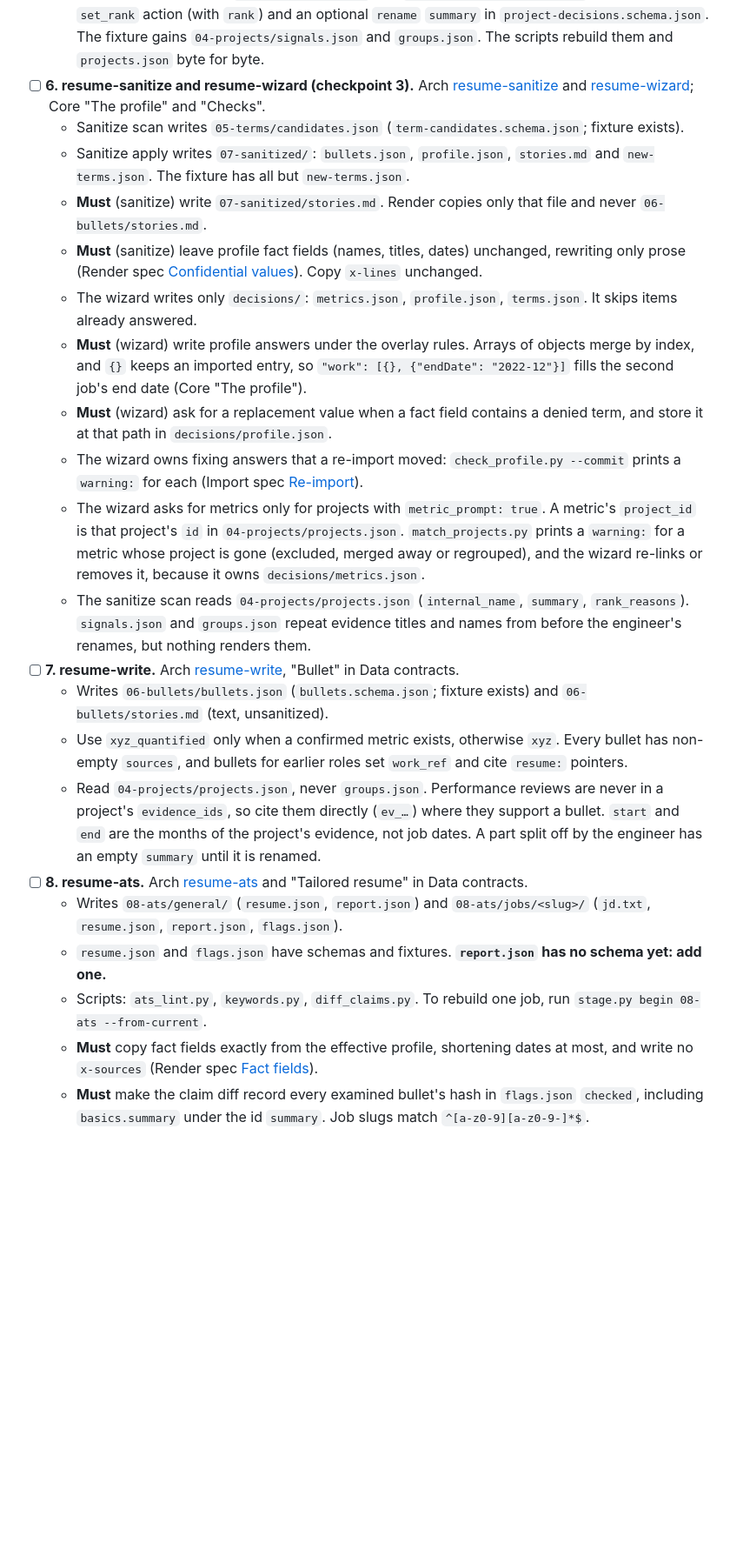
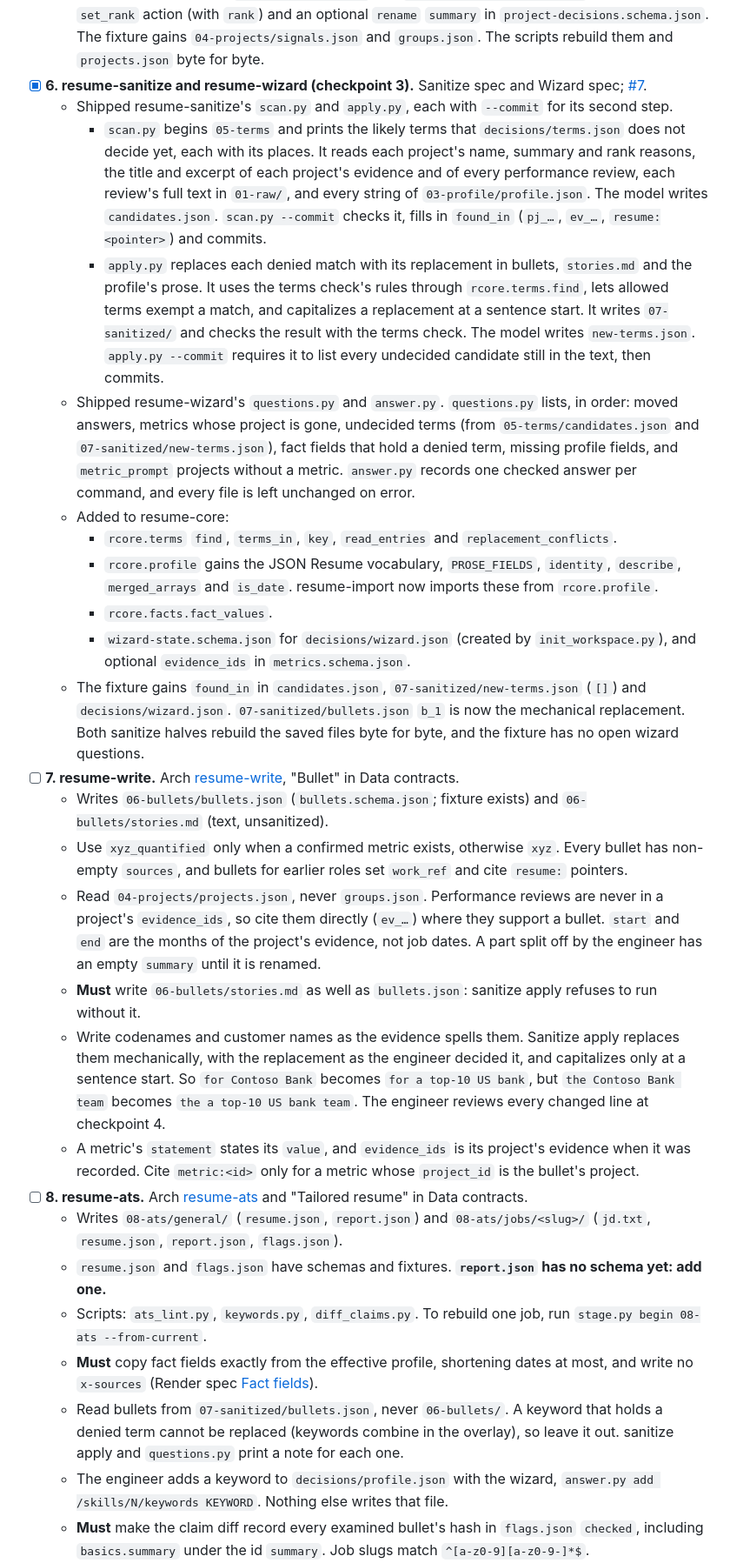
Before and after one commit to rrotaru/resume-builder, a Markdown page: docs/ROADMAP.md, the part around one of its changes. Shown at 87% size. Rendered like a GitHub page; blank space fills up the shorter version.

Commit message:
docs(resume-sanitize, resume-wizard): tick piece 6 in the roadmap
- Piece 6 links the sanitize and wizard specs and #7, and summarizes
  what shipped: scan.py and apply.py, questions.py and answer.py, the
  resume-core helpers and schemas, and the fixture changes.
- Short names for the two specs.
- Notes for resume-write (stories.md is required, mechanical
  replacement, metric statements), resume-ats (sanitized bullets only,
  keywords with denied terms, adding keywords through the wizard) and
  resume-build (checkpoint 3 until no questions, new terms at
  checkpoint 4 through the wizard, resuming either sanitize half, the
  05-terms inputs).
- Follow-ups for skips after a re-import and detector quality evals.

Co-Authored-By: Claude Opus 5.5 <noreply@anthropic.com>
Claude-Session: https://claude.ai/code/session_013L95tWbVHFFrJHPYNpTGAb

```diff
--- a/docs/ROADMAP.md
+++ b/docs/ROADMAP.md
@@ -53,26 +55,31 @@ Short names used below:
     - `decide.py` is checkpoint 2's only writer of `decisions/projects.json`.
   - `04-projects/` holds `signals.json`, `groups.json` and `projects.json`. `groups.json` is the model's grouping before decisions, with IDs. `projects.json` is the result after decisions, and the only file later stages read. An orphaned decision (its project is not in this run) is shown with the closest project and blocks the commit (exit 3) until it is re-linked or discarded.
   - Added to resume-core: `signals.schema.json` and `project-groups.schema.json`, and the `set_rank` action (with `rank`) and an optional `rename` `summary` in `project-decisions.schema.json`. The fixture gains `04-projects/signals.json` and `groups.json`. The scripts rebuild them and `projects.json` byte for byte.
-- [ ] **6. resume-sanitize and resume-wizard (checkpoint 3).** Arch [resume-sanitize](superpowers/specs/2026-09-24-resume-builder-architecture-design.md#resume-sanitize) and [resume-wizard](superpowers/specs/2026-09-24-resume-builder-architecture-design.md#resume-wizard-checkpoint-3); Core "The profile" and "Checks".
-  - Sanitize scan writes `05-terms/candidates.json` (`term-candidates.schema.json`; fixture exists).
-  - Sanitize apply writes `07-sanitized/`: `bullets.json`, `profile.json`, `stories.md` and `new-terms.json`. The fixture has all but `new-terms.json`.
-  - **Must** (sanitize) write `07-sanitized/stories.md`. Render copies only that file and never `06-bullets/stories.md`.
-  - **Must** (sanitize) leave profile fact fields (names, titles, dates) unchanged, rewriting only prose (Render spec [Confidential values](superpowers/specs/2026-09-25-resume-render-design.md#confidential-values)). Copy `x-lines` unchanged.
-  - The wizard writes only `decisions/`: `metrics.json`, `profile.json`, `terms.json`. It skips items already answered.
-  - **Must** (wizard) write profile answers under the overlay rules. Arrays of objects merge by index, and `{}` keeps an imported entry, so `"work": [{}, {"endDate": "2022-12"}]` fills the second job's end date (Core "The profile").
-  - **Must** (wizard) ask for a replacement value when a fact field contains a denied term, and store it at that path in `decisions/profile.json`.
-  - The wizard owns fixing answers that a re-import moved: `check_profile.py --commit` prints a `warning:` for each (Import spec [Re-import](superpowers/specs/2026-09-25-resume-import-design.md#re-import)).
-  - The wizard asks for metrics only for projects with `metric_prompt: true`. A metric's `project_id` is that project's `id` in `04-projects/projects.json`. `match_projects.py` prints a `warning:` for a metric whose project is gone (excluded, merged away or regrouped), and the wizard re-links or removes it, because it owns `decisions/metrics.json`.
-  - The sanitize scan reads `04-projects/projects.json` (`internal_name`, `summary`, `rank_reasons`). `signals.json` and `groups.json` repeat evidence titles and names from before the engineer's renames, but nothing renders them.
+- [x] **6. resume-sanitize and resume-wizard (checkpoint 3).** Sanitize spec and Wizard spec; [#7](https://github.com/rrotaru/resume-builder/pull/7).
+  - Shipped resume-sanitize's `scan.py` and `apply.py`, each with `--commit` for its second step.
+    - `scan.py` begins `05-terms` and prints the likely terms that `decisions/terms.json` does not decide yet, each with its places. It reads each project's name, summary and rank reasons, the title and excerpt of each project's evidence and of every performance review, each review's full text in `01-raw/`, and every string of `03-profile/profile.json`. The model writes `candidates.json`. `scan.py --commit` checks it, fills in `found_in` (`pj_…`, `ev_…`, `resume:<pointer>`) and commits.
+    - `apply.py` replaces each denied match with its replacement in bullets, `stories.md` and the profile's prose. It uses the terms check's rules through `rcore.terms.find`, lets allowed terms exempt a match, and capitalizes a replacement at a sentence start. It writes `07-sanitized/` and checks the result with the terms check. The model writes `new-terms.json`. `apply.py --commit` requires it to list every undecided candidate still in the text, then commits.
+  - Shipped resume-wizard's `questions.py` and `answer.py`. `questions.py` lists, in order: moved answers, metrics whose project is gone, undecided terms (from `05-terms/candidates.json` and `07-sanitized/new-terms.json`), fact fields that hold a denied term, missing profile fields, and `metric_prompt` projects without a metric. `answer.py` records one checked answer per command, and every file is left unchanged on error.
+  - Added to resume-core:
+    - `rcore.terms` `find`, `terms_in`, `key`, `read_entries` and `replacement_conflicts`.
+    - `rcore.profile` gains the JSON Resume vocabulary, `PROSE_FIELDS`, `identity`, `describe`, `merged_arrays` and `is_date`. resume-import now imports these from `rcore.profile`.
+    - `rcore.facts.fact_values`.
+    - `wizard-state.schema.json` for `decisions/wizard.json` (created by `init_workspace.py`), and optional `evidence_ids` in `metrics.schema.json`.
+  - The fixture gains `found_in` in `candidates.json`, `07-sanitized/new-terms.json` (`[]`) and `decisions/wizard.json`. `07-sanitized/bullets.json` `b_1` is now the mechanical replacement. Both sanitize halves rebuild the saved files byte for byte, and the fixture has no open wizard questions.
 - [ ] **7. resume-write.** Arch [resume-write](superpowers/specs/2026-09-24-resume-builder-architecture-design.md#resume-write), "Bullet" in Data contracts.
   - Writes `06-bullets/bullets.json` (`bullets.schema.json`; fixture exists) and `06-bullets/stories.md` (text, unsanitized).
   - Use `xyz_quantified` only when a confirmed metric exists, otherwise `xyz`. Every bullet has non-empty `sources`, and bullets for earlier roles set `work_ref` and cite `resume:` pointers.
   - Read `04-projects/projects.json`, never `groups.json`. Performance reviews are never in a project's `evidence_ids`, so cite them directly (`ev_…`) where they support a bullet. `start` and `end` are the months of the project's evidence, not job dates. A part split off by the engineer has an empty `summary` until it is renamed.
+  - **Must** write `06-bullets/stories.md` as well as `bullets.json`: sanitize apply refuses to run without it.
+  - Write codenames and customer names as the evidence spells them. Sanitize apply replaces them mechanically, with the replacement as the engineer decided it, and capitalizes only at a sentence start. So `for Contoso Bank` becomes `for a top-10 US bank`, but `the Contoso Bank team` becomes `the a top-10 US bank team`. The engineer reviews every changed line at checkpoint 4.
+  - A metric's `statement` states its `value`, and `evidence_ids` is its project's evidence when it was recorded. Cite `metric:<id>` only for a metric whose `project_id` is the bullet's project.
 - [ ] **8. resume-ats.** Arch [resume-ats](superpowers/specs/2026-09-24-resume-builder-architecture-design.md#resume-ats) and "Tailored resume" in Data contracts.
   - Writes `08-ats/general/` (`resume.json`, `report.json`) and `08-ats/jobs/<slug>/` (`jd.txt`, `resume.json`, `report.json`, `flags.json`).
   - `resume.json` and `flags.json` have schemas and fixtures. **`report.json` has no schema yet: add one.**
   - Scripts: `ats_lint.py`, `keywords.py`, `diff_claims.py`. To rebuild one job, run `stage.py begin 08-ats --from-current`.
   - **Must** copy fact fields exactly from the effective profile, shortening dates at most, and write no `x-sources` (Render spec [Fact fields](superpowers/specs/2026-09-25-resume-render-design.md#fact-fields)).
+  - Read bullets from `07-sanitized/bullets.json`, never `06-bullets/`. A keyword that holds a denied term cannot be replaced (keywords combine in the overlay), so leave it out. sanitize apply and `questions.py` print a note for each one.
+  - The engineer adds a keyword to `decisions/profile.json` with the wizard, `answer.py add /skills/N/keywords KEYWORD`. Nothing else writes that file.
   - **Must** make the claim diff record every examined bullet's hash in `flags.json` `checked`, including `basics.summary` under the id `summary`. Job slugs match `^[a-z0-9][a-z0-9-]*$`.
   - A keyword that is missing but has evidence enters `skills` only after the engineer adds it to `decisions/profile.json`.
   - Run `check_sources.py` on every tailored resume before committing, since render will.
```
Also changed, not shown: other parts of docs/ROADMAP.md (+8 -0 lines).
